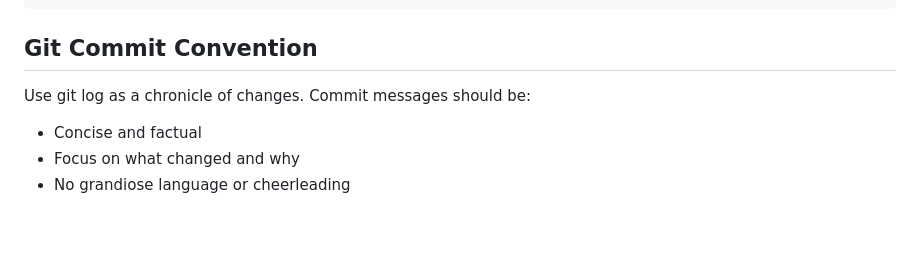
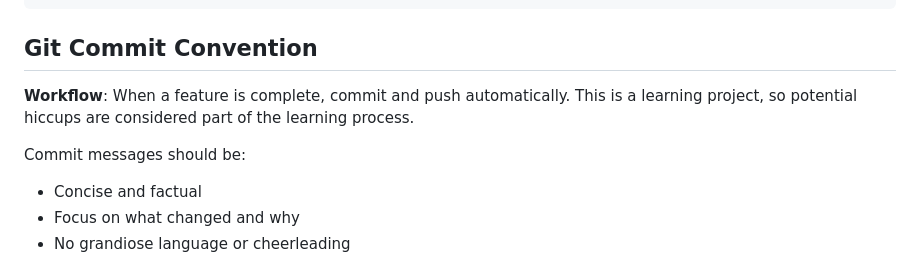
Before and after one commit to mojzis/bounceflow, a Markdown page: CLAUDE.md, the part around the change. GitHub-like rendering; blank space fills up the shorter version.

Commit message:
Document commit and push workflow in CLAUDE.md
- Add workflow note: commit and push when features are complete
- Note this is a learning project where hiccups are part of learning

🤖 Generated with [Claude Code](https://claude.com/claude-code)

Co-Authored-By: Claude <noreply@anthropic.com>

```diff
--- a/CLAUDE.md
+++ b/CLAUDE.md
@@ -23,7 +23,9 @@ npm run preview
 
 ## Git Commit Convention
 
-Use git log as a chronicle of changes. Commit messages should be:
+**Workflow**: When a feature is complete, commit and push automatically. This is a learning project, so potential hiccups are considered part of the learning process.
+
+Commit messages should be:
 - Concise and factual
 - Focus on what changed and why
 - No grandiose language or cheerleading
```
